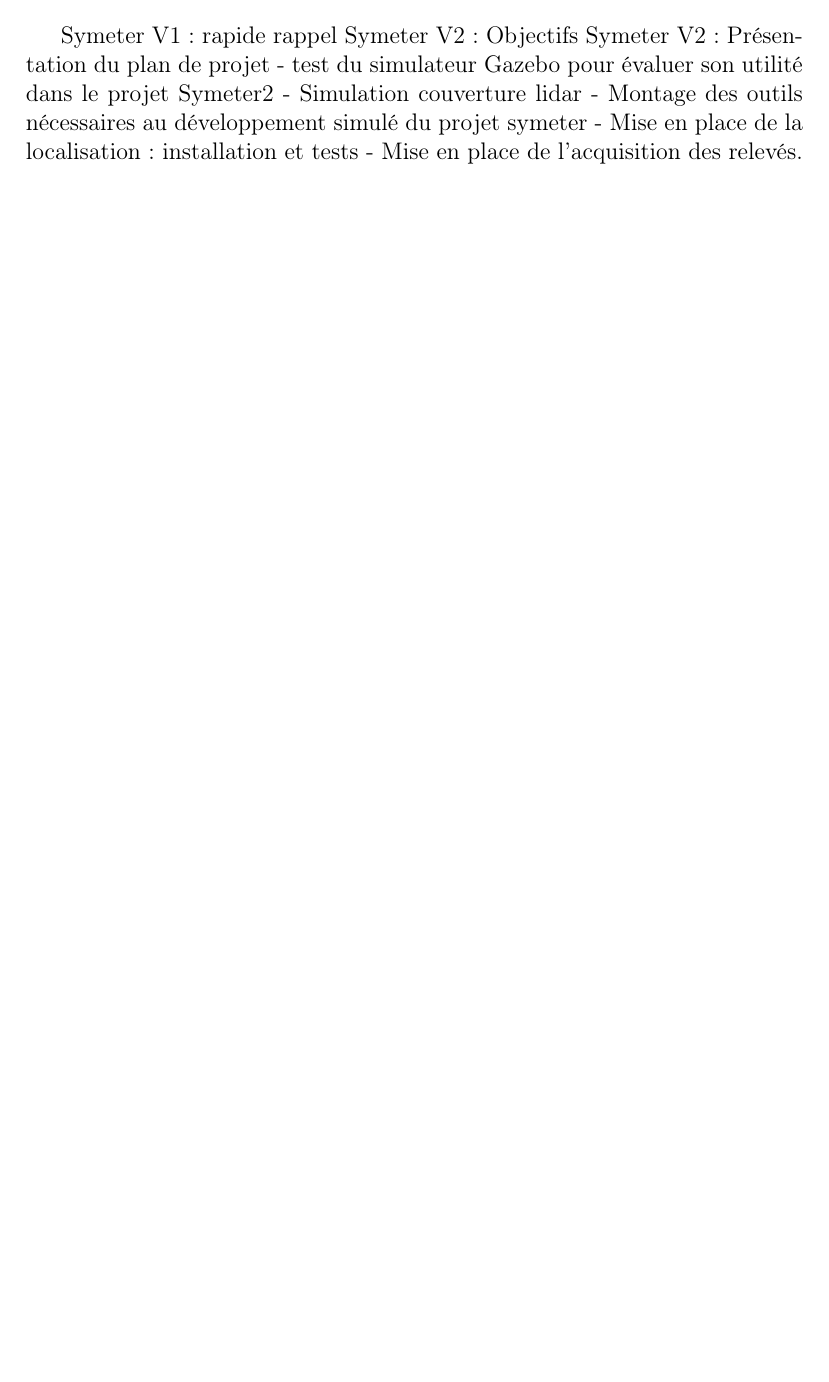
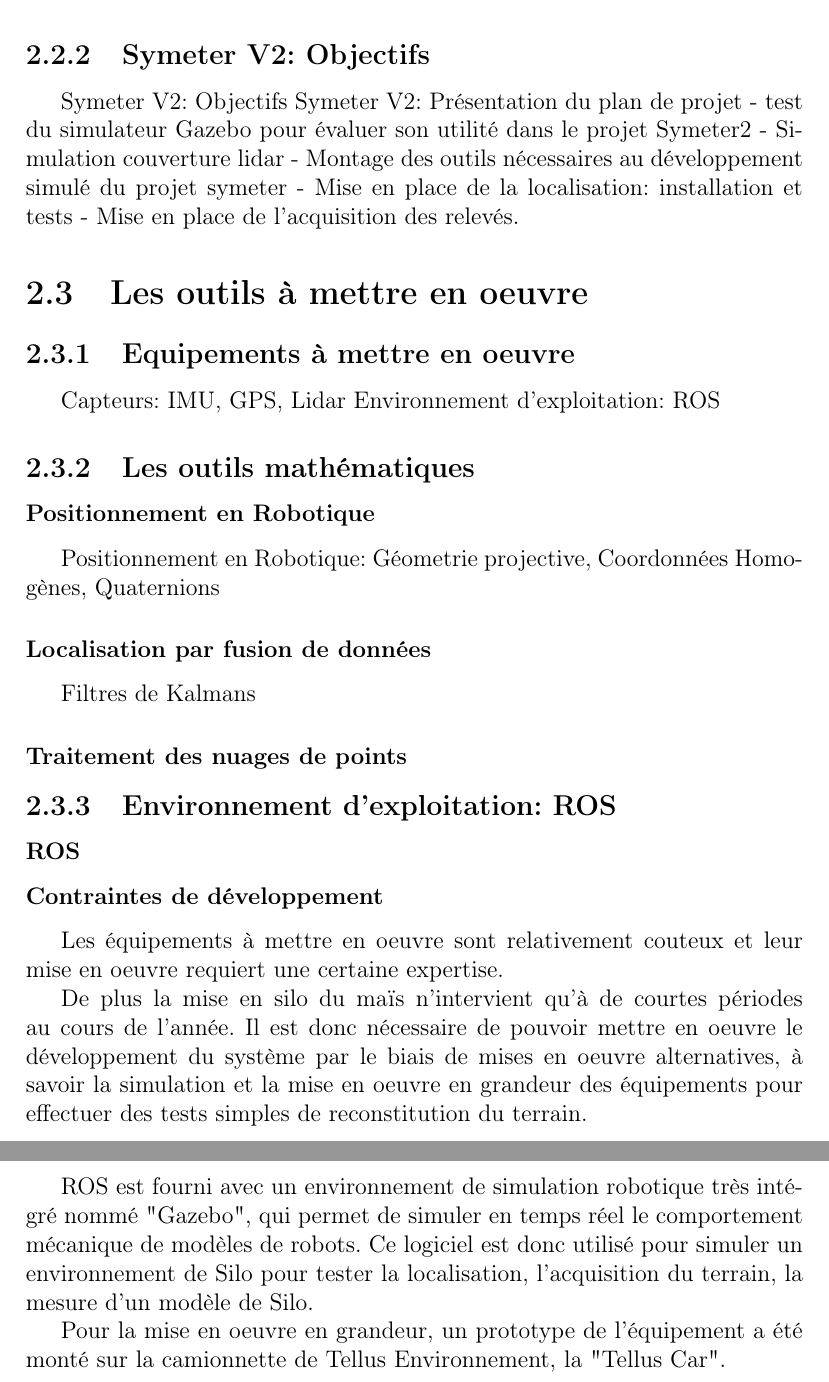
Before and after one commit to sebherv/StageRapport, a LaTeX document (Rapport/rapportStage.tex): part of page 5 of 14 before the commit and two parts of pages 7 and 8 of 16 after it, the two joined at a grey line, cut at the place of the change, the shorter picture padded with empty space. Compiled offline with pdfLaTeX.

Commit message:
Affinement du plan

```diff
--- a/Rapport/rapportStage.tex
+++ b/Rapport/rapportStage.tex
@@ -13,6 +13,7 @@
 \usepackage[nottoc, notlof, notlot]{tocbibind}
 \usepackage{pdfpages}
 \usepackage{gensymb}
+\usepackage{lipsum}
 \author{Sébastien Hervieu}
 \begin{document}
 
@@ -106,3 +105,0 @@
-Symeter V1: rapide rappel
-Symeter V2: Objectifs
-Symeter V2: Présentation du plan de projet
@@ -109,8 +112,36 @@
+		\lipsum[39]
+
+		\subsection{Symeter V2: Objectifs}
+		Symeter V2: Objectifs
+		Symeter V2: Présentation du plan de projet
 - test du simulateur Gazebo pour évaluer son utilité dans le projet Symeter2
 - Simulation couverture lidar
 - Montage des outils nécessaires au développement simulé du projet symeter
 - Mise en place de la localisation: installation et tests
 - Mise en place de l'acquisition des relevés.
 
+	\section{Les outils à mettre en oeuvre}
+		\subsection{Equipements à mettre en oeuvre}
+Capteurs: IMU, GPS, Lidar
+Environnement d'exploitation: ROS
 
-\chapter{Simulation de couverture d'un faiseau LIDAR orienté vers le sol}
+		\subsection{Les outils mathématiques}
+			\subsubsection{Positionnement en Robotique}
+		Positionnement en Robotique: Géometrie projective, Coordonnées Homogènes, Quaternions
+
+			\subsubsection{Localisation par fusion de données}
+		Filtres de Kalmans
+
+			\subsubsection{Traitement des nuages de points}
+
+		\subsection{Environnement d'exploitation: ROS}
+			\subsubsection{ROS}
+
+			\subsubsection{Contraintes de développement}
+				Les équipements à mettre en oeuvre sont relativement couteux et leur mise en oeuvre requiert une certaine expertise.
+
+				De plus la mise en silo du maïs n'intervient qu'à de courtes périodes au cours de l'année. Il est donc nécessaire de pouvoir mettre en oeuvre le développement du système par le biais de mises en oeuvre alternatives, à savoir la simulation et la mise en oeuvre en grandeur des équipements pour effectuer des tests simples de reconstitution du terrain.
+
+				ROS est fourni avec un environnement de simulation robotique très intégré nommé "Gazebo", qui permet de simuler en temps réel le comportement mécanique de modèles de robots. Ce logiciel est donc utilisé pour simuler un environnement de Silo pour tester la localisation, l'acquisition du terrain, la mesure d'un modèle de Silo.
+
+				Pour la mise en oeuvre en grandeur, un prototype de l'équipement a été monté sur la camionnette de Tellus Environnement, la "Tellus Car".
@@ -125 +166,5 @@
 \begin{appendix}
+	\chapter{Positionnement En Robotique}
+		\section{Géometrie projective, Coordonnées Homogènes}
+		\section{Une autre descriptions des rotations en 3D: Quaternions Unitaires}
+		\section{Application: Simulation de couverture d'un faiseau LIDAR orienté vers le sol}
```
Also changed, not shown: Rapport/rapportStage.pdf, Rapport/rapportStage.tex (26 more changed lines), 3 other files.
